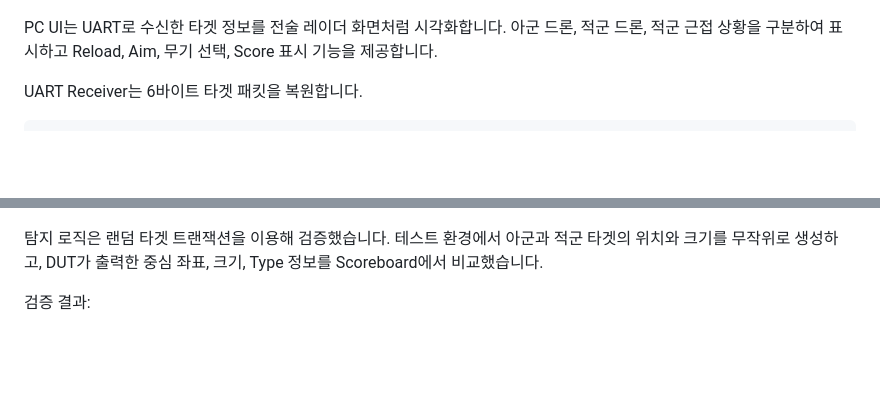
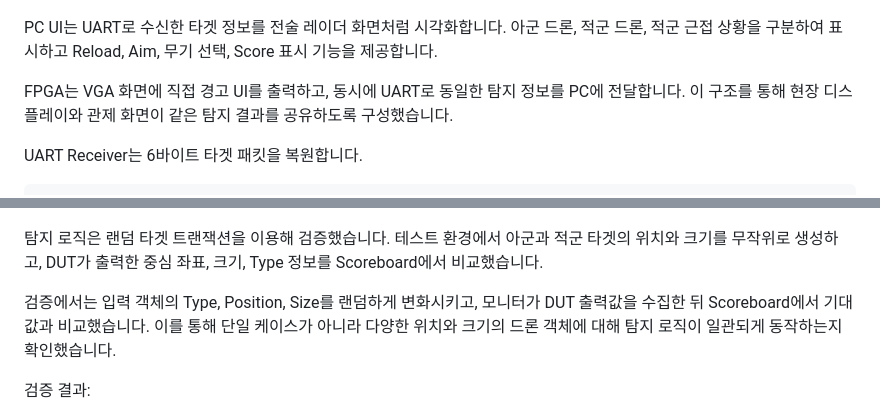
Before and after one commit to yeoinseok/M.A.T.S.-Anti-Drone-System-, a Markdown page: README.md, 2 parts joined by grey strips. Rendered like a GitHub page; blank space fills up the shorter version.

```diff
--- a/README.md
+++ b/README.md
@@ -97,6 +140,10 @@ VGA로 출력합니다. 동시에 UART 경로를 통해 동일한 탐지 결과
 PC UI는 UART로 수신한 타겟 정보를 전술 레이더 화면처럼 시각화합니다. 아군
 드론, 적군 드론, 적군 근접 상황을 구분하여 표시하고 Reload, Aim, 무기 선택,
 Score 표시 기능을 제공합니다.
+
+FPGA는 VGA 화면에 직접 경고 UI를 출력하고, 동시에 UART로 동일한 탐지 정보를
+PC에 전달합니다. 이 구조를 통해 현장 디스플레이와 관제 화면이 같은 탐지 결과를
+공유하도록 구성했습니다.
 
 UART Receiver는 6바이트 타겟 패킷을 복원합니다.
 
@@ -117,6 +164,11 @@ Byte 5: 0xFF
 적군 타겟의 위치와 크기를 무작위로 생성하고, DUT가 출력한 중심 좌표, 크기,
 Type 정보를 Scoreboard에서 비교했습니다.
 
+검증에서는 입력 객체의 Type, Position, Size를 랜덤하게 변화시키고, 모니터가
+DUT 출력값을 수집한 뒤 Scoreboard에서 기대값과 비교했습니다. 이를 통해 단일
+케이스가 아니라 다양한 위치와 크기의 드론 객체에 대해 탐지 로직이 일관되게
+동작하는지 확인했습니다.
+
 검증 결과:
 
 - Drone Type, Size, Position 랜덤 트랜잭션 생성
```
Also changed, not shown: other parts of README.md (+51 -1 lines), img/mats-frame-generator-block.png (added), img/mats-frame-generator-detail.png (added), 1 other file.
